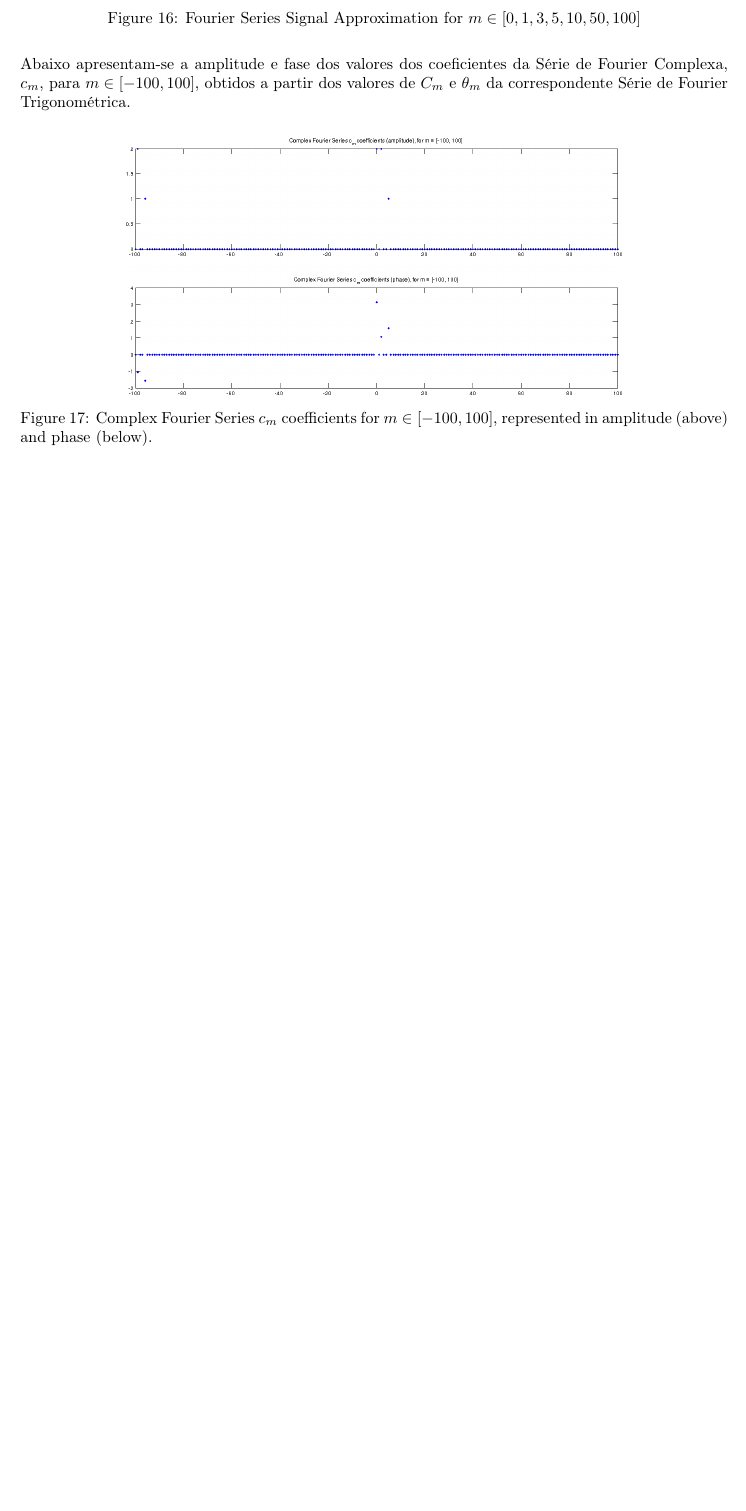
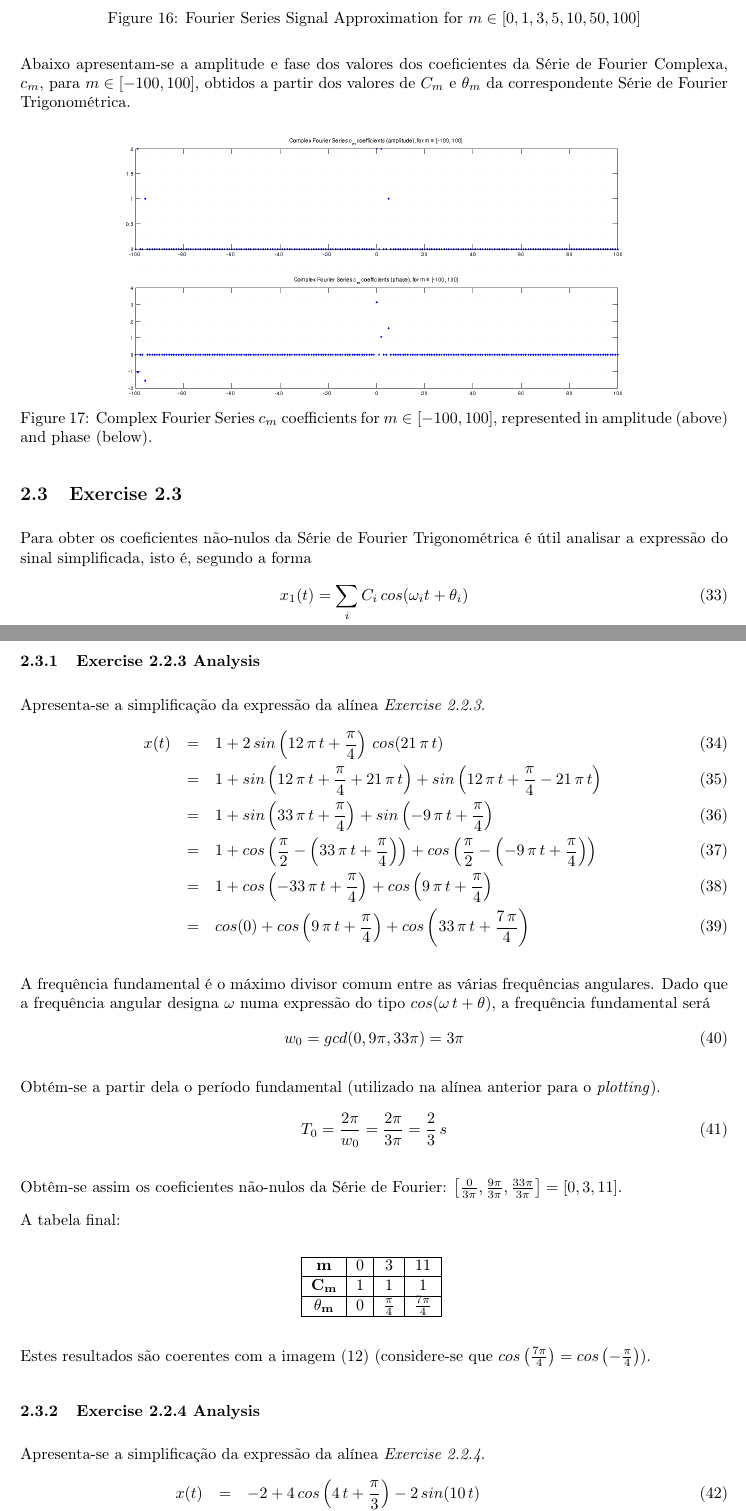
Before and after one commit to jlbribeiro/dei-dat, a LaTeX document (tp2/report/report.tex): part of page 14 of 14 before the commit and two parts of pages 14 and 15 of 16 after it, the two joined at a grey line, cut so that both start at the same text, the shorter picture padded with empty space. Compiled offline with pdfLaTeX.

Commit message:
[report/src] up to ex. 2.3

```diff
--- a/tp2/report/report.tex
+++ b/tp2/report/report.tex
@@ -338,3 +340,55 @@
 	\label{fig:ex2_2_4_complex_cm}
 \end{center}
 
+\subsection{Exercise 2.3}
+\noindent Para obter os coeficientes não-nulos da Série de Fourier Trigonométrica é útil analisar a expressão do sinal simplificada, isto é, segundo a forma
+\begin{equation}
+x_{1}(t) = \sum_{i} C_{i} \, cos(\omega_{i} t + \theta_{i})
+\end{equation}
+
+\subsubsection{\nameref{subsubsec:ex_2_2_3} Analysis}
+\noindent Apresenta-se a simplificação da expressão da alínea \emph{\nameref{subsubsec:ex_2_2_3}}.
+\begin{eqnarray}
+	x(t) & = & 1 + 2 \, sin\left(12 \, \pi \, t + \frac{\pi}{4}\right) \, cos(21 \, \pi \, t) \\
+	& = & 1 + sin\left(12 \, \pi \, t + \frac{\pi}{4} + 21 \, \pi \, t\right) + sin\left(12 \, \pi \, t + \frac{\pi}{4} - 21 \, \pi \, t\right) \\
+	& = & 1 + sin\left(33 \, \pi \, t + \frac{\pi}{4}\right) + sin\left(-9 \, \pi \, t + \frac{\pi}{4}\right) \\
+	& = & 1 + cos\left(\frac{\pi}{2} - \left(33 \, \pi \, t + \frac{\pi}{4}\right)\right) + cos\left(\frac{\pi}{2} - \left(-9 \, \pi \, t + \frac{\pi}{4}\right)\right) \\
+	& = & 1 + cos\left(- 33 \, \pi \, t + \frac{\pi}{4}\right) + cos\left(9 \, \pi \, t + \frac{\pi}{4}\right) \\
+	& = & cos(0) + cos\left(9 \, \pi \, t + \frac{\pi}{4}\right) + cos\left(33 \, \pi \, t + \frac{7 \, \pi}{4}\right)
+\end{eqnarray}
+
+\noindent A frequência fundamental é o máximo divisor comum entre as várias frequências angulares. Dado que a frequência angular designa $\omega$ numa expressão do tipo $cos(\omega \, t + \theta)$, a frequência fundamental será
+\begin{equation}
+	w_0 = gcd(0, 9 \pi, 33 \pi) = 3 \pi
+\end{equation}
+
+\noindent Obtém-se a partir dela o período fundamental (utilizado na alínea anterior para o \emph{plotting}).
+\begin{equation}
+	T_0 = \frac{2 \pi}{w_0} = \frac{2 \pi}{3 \pi} = \frac{2}{3} \, s
+\end{equation}
+
+\noindent Obtêm-se assim os coeficientes não-nulos da Série de Fourier: $\left[\frac{0}{3 \pi}, \frac{9 \pi}{3 \pi}, \frac{33 \pi}{3 \pi}\right] = [0, 3, 11]$.
+
+\noindent A tabela final:
+
+\begin{center}
+	\begin{tabular}{|c|c|c|c|}
+		\hline
+		$\mathbf{m}$ & 0 & 3 & 11 \\
+		\hline
+		$\mathbf{C_m}$ & 1 & 1 & 1 \\
+		\hline
+		$\mathbf{\theta_m}$ & 0 & $\frac{\pi}{4}$ & $\frac{7 \pi}{4}$ \\
+		\hline
+	\end{tabular}
+	\label{tab:ex_2_1_3}
+\end{center}
+
+\noindent Estes resultados são coerentes com a imagem (\ref{fig:ex2_2_3_cm_tm}) (considere-se que $cos\left(\frac{7 \pi}{4}\right) = cos\left(-\frac{\pi}{4}\right)$).
+
+\subsubsection{\nameref{subsubsec:ex_2_2_4} Analysis}
+\noindent Apresenta-se a simplificação da expressão da alínea \emph{\nameref{subsubsec:ex_2_2_4}}.
+\begin{eqnarray}
+	x(t) & = & -2 + 4 \, cos\left(4 \, t + \frac{\pi}{3}\right) - 2 \, sin(10 \, t) \\
+	& = & -2 + 4 \, cos\left(4 \, t + \frac{\pi}{3}\right) - 2 \, cos\left(\frac{\pi}{2} - 10 \, t\right) \\
+	& = & -2 + 4 \, cos\left(4 \, t + \frac{\pi}{3}\right) + 2 \, cos\left(\pi - \left(\frac{\pi}{2} - 10 \, t\right)\right) \\
```
Also changed, not shown: tp2/report/report.tex (64 more changed lines).
